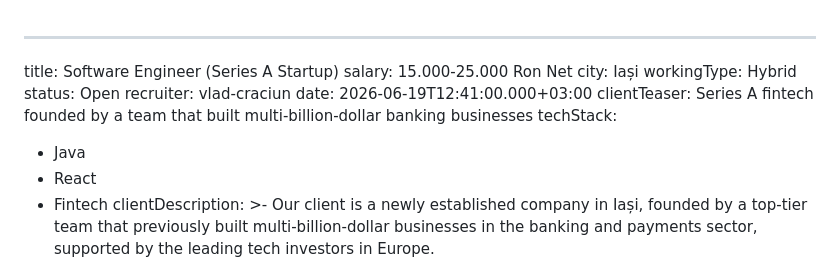
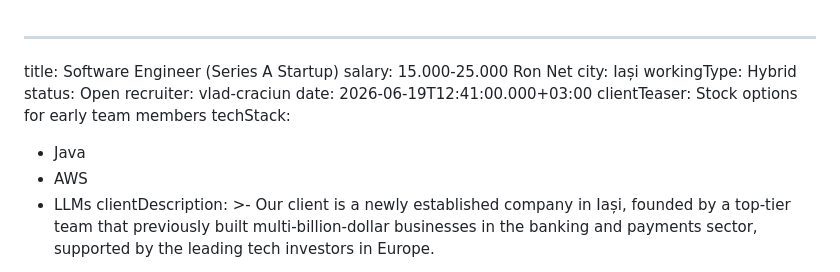
Before and after one commit to craciunpv-arch/job-postings, a Markdown page: src/jobs/software-engineer-series-a-ai-startup.md, the part around the change. Rendered like a GitHub page.

Commit message:
Update Job Postings “software-engineer-series-a-ai-startup”

```diff
--- a/src/jobs/software-engineer-series-a-ai-startup.md
+++ b/src/jobs/software-engineer-series-a-ai-startup.md
@@ -6,12 +6,11 @@ workingType: Hybrid
 status: Open
 recruiter: vlad-craciun
 date: 2026-06-19T12:41:00.000+03:00
-clientTeaser: Series A fintech founded by a team that built multi-billion-dollar
-  banking businesses
+clientTeaser: Stock options for early team members
 techStack:
   - Java
-  - React
-  - Fintech
+  - AWS
+  - LLMs
 clientDescription: >-
   Our client is a newly established company in Iași, founded by a top-tier team
   that previously built multi-billion-dollar businesses in the banking and
```
